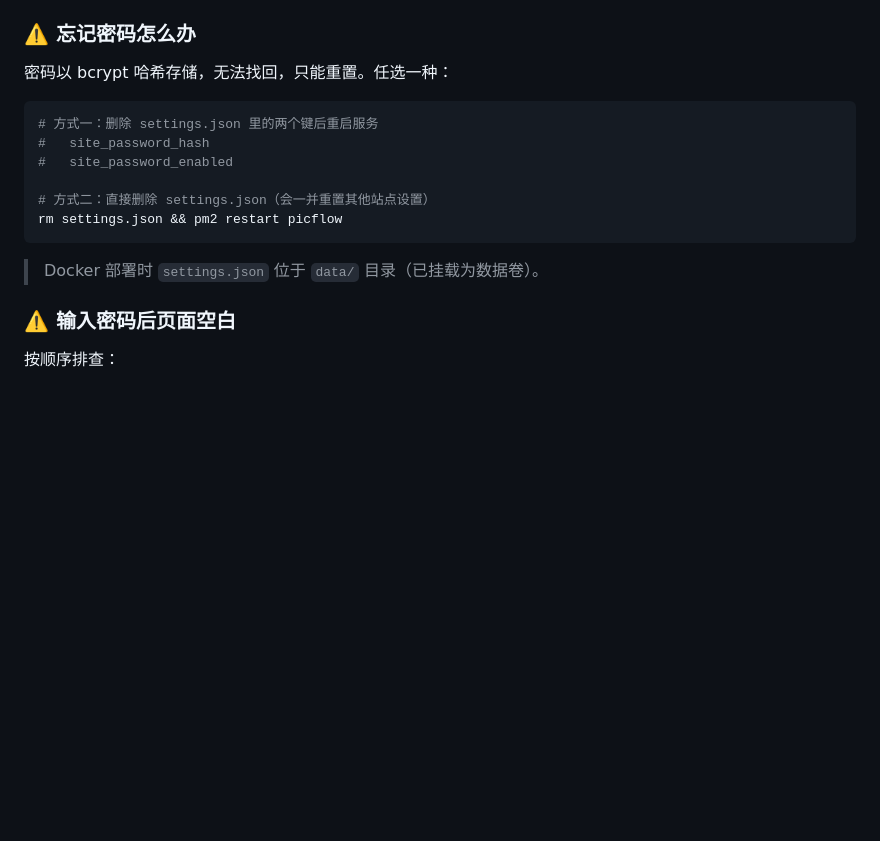
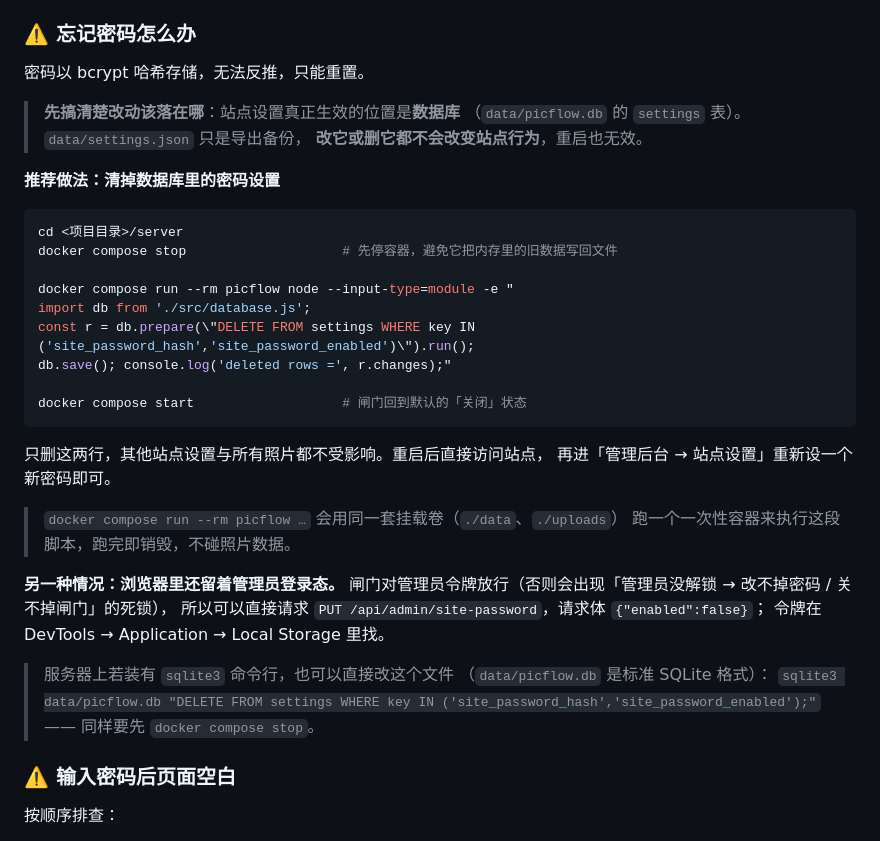
Before and after one commit to dakerclaw/picflow, a Markdown page: README.md, the part around the change. Drawn GitHub-style; blank space fills up the shorter version.

Commit message:
docs: 重写「忘记密码」章节，原两种方式实测均无效
原文档给的两条路都走不通，且用了已废弃的 pm2：

- 「删除 settings.json 里的两个键」——启动时的恢复逻辑虽然打印
  `Restored N settings`，但实际没有写进库（sql.js 的 `stmt.run(a, b)`
  两个参数会被静默忽略，只插进一行 key=NULL，必须传数组）。
  数据库里的旧值原样保留，重启后密码照样生效。
- 「直接删除 settings.json」——只会让恢复逻辑整体跳过，
  数据库里的 site_password_hash / site_password_enabled 依然在。

站点设置真正生效的位置是数据库的 settings 表，settings.json 只是导出备份。
因此改为：停容器 → 用一次性容器删掉那两行 → 启动，闸门回到默认关闭状态。
另附两条替代路径：管理员令牌可直接调 PUT /api/admin/site-password；
装了 sqlite3 的话可直接改文件（data/picflow.db 是标准 SQLite）。

实测（独立测试库 + 真实启动服务）：
- 改库前 /api/gate/status enabled=true、/api/photos 401
- 执行文档中的命令 → deleted rows = 2
- 重启后 enabled=false、/api/photos 200
- 另测：settings.json 里写 enabled="0"（字符串/数字都试过）对 DB 中的旧值无效

````diff
--- a/README.md
+++ b/README.md
@@ -218,18 +218,41 @@ curl -X PUT http://localhost:3000/api/admin/site-password \
 
 ### ⚠️ 忘记密码怎么办
 
-密码以 bcrypt 哈希存储，无法找回，只能重置。任选一种：
+密码以 bcrypt 哈希存储，无法反推，只能重置。
+
+> **先搞清楚改动该落在哪**：站点设置真正生效的位置是**数据库**
+> （`data/picflow.db` 的 `settings` 表）。`data/settings.json` 只是导出备份，
+> **改它或删它都不会改变站点行为**，重启也无效。
+
+**推荐做法：清掉数据库里的密码设置**
 
 ```bash
-# 方式一：删除 settings.json 里的两个键后重启服务
-#   site_password_hash
-#   site_password_enabled
+cd <项目目录>/server
+docker compose stop                    # 先停容器，避免它把内存里的旧数据写回文件
 
-# 方式二：直接删除 settings.json（会一并重置其他站点设置）
-rm settings.json && pm2 restart picflow
+docker compose run --rm picflow node --input-type=module -e "
+import db from './src/database.js';
+const r = db.prepare(\"DELETE FROM settings WHERE key IN ('site_password_hash','site_password_enabled')\").run();
+db.save(); console.log('deleted rows =', r.changes);"
+
+docker compose start                   # 闸门回到默认的「关闭」状态
 ```
 
-> Docker 部署时 `settings.json` 位于 `data/` 目录（已挂载为数据卷）。
+只删这两行，其他站点设置与所有照片都不受影响。重启后直接访问站点，
+再进「管理后台 → 站点设置」重新设一个新密码即可。
+
+> `docker compose run --rm picflow …` 会用同一套挂载卷（`./data`、`./uploads`）
+> 跑一个一次性容器来执行这段脚本，跑完即销毁，不碰照片数据。
+
+**另一种情况：浏览器里还留着管理员登录态。**
+闸门对管理员令牌放行（否则会出现「管理员没解锁 → 改不掉密码 / 关不掉闸门」的死锁），
+所以可以直接请求 `PUT /api/admin/site-password`，请求体 `{"enabled":false}`；
+令牌在 DevTools → Application → Local Storage 里找。
+
+> 服务器上若装有 `sqlite3` 命令行，也可以直接改这个文件
+> （`data/picflow.db` 是标准 SQLite 格式）：
+> `sqlite3 data/picflow.db "DELETE FROM settings WHERE key IN ('site_password_hash','site_password_enabled');"`
+> —— 同样要先 `docker compose stop`。
 
 ### ⚠️ 输入密码后页面空白
 
````
